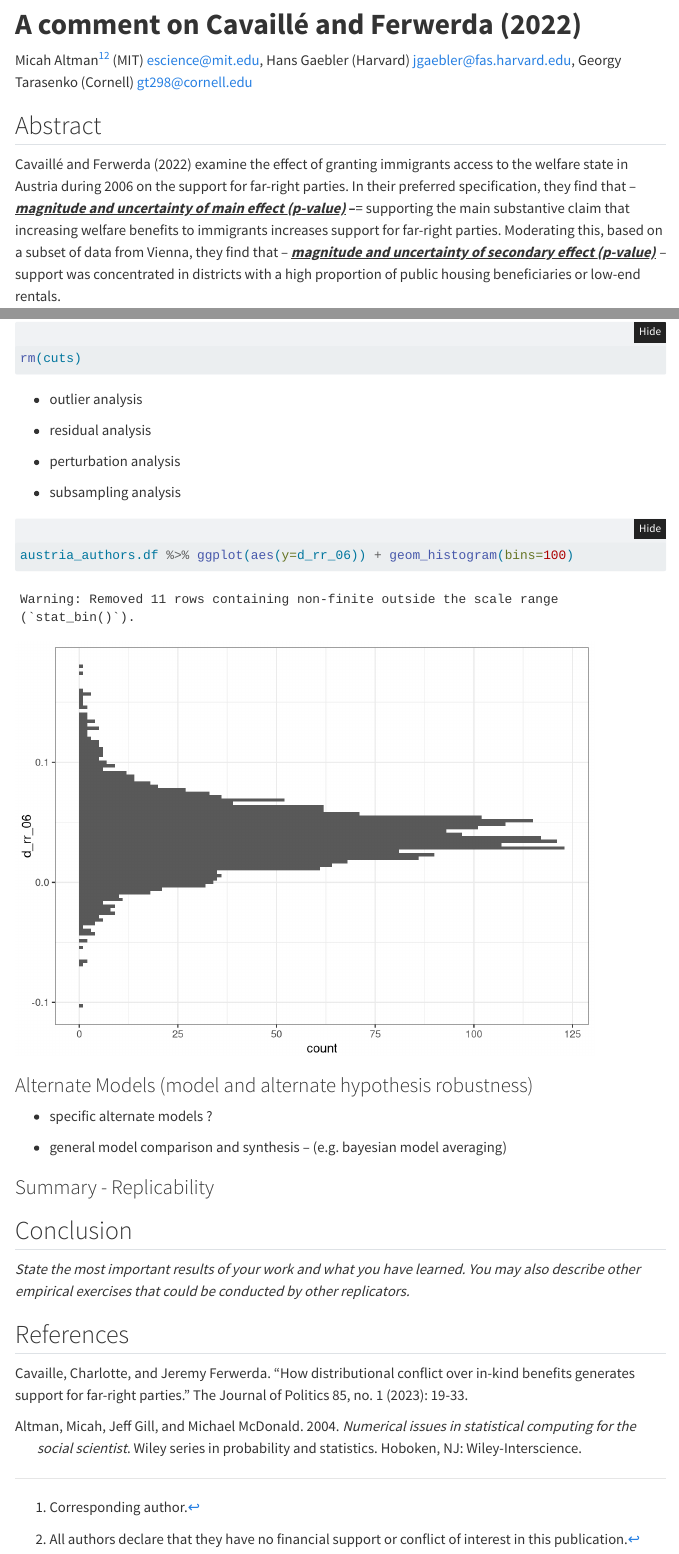
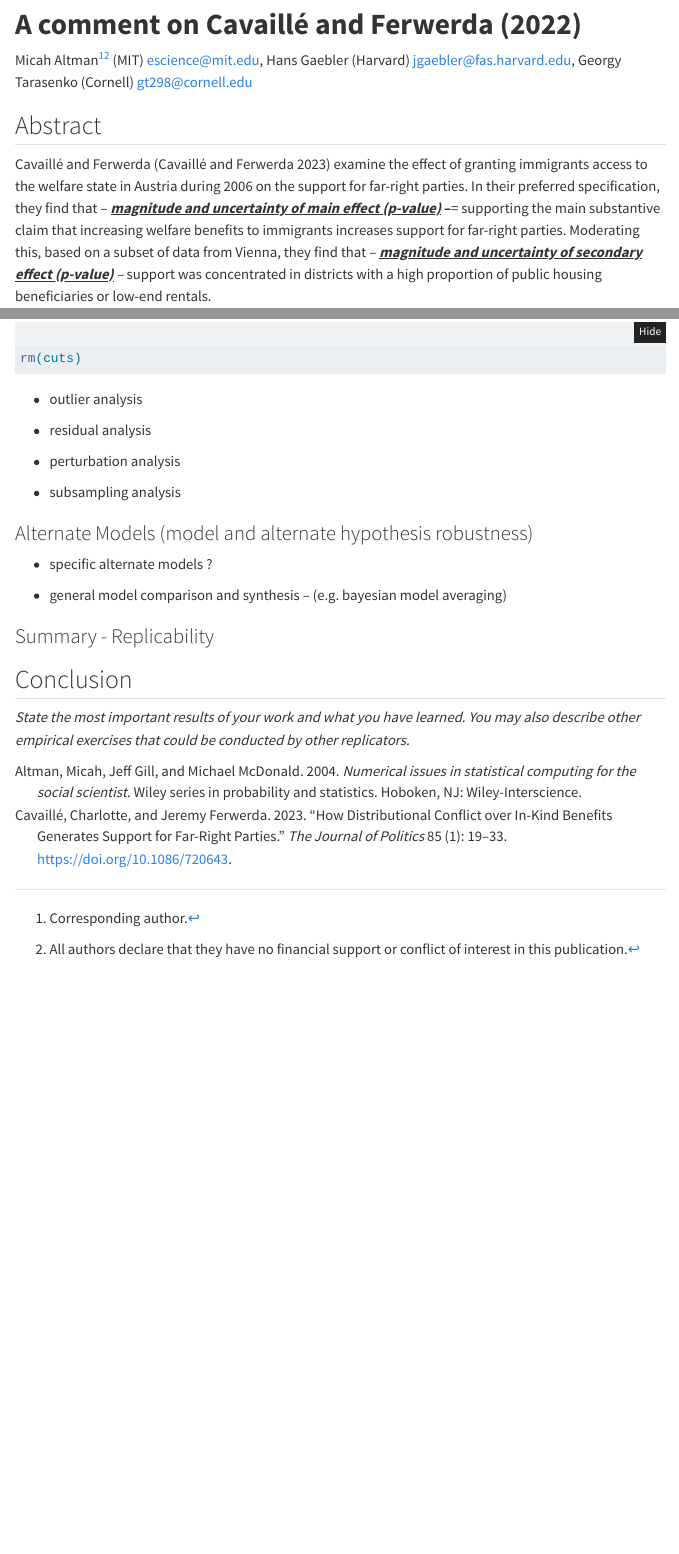
Before and after one commit to MIT-Informatics/replication-stockholm-2023, a Quarto document (replication-summary-report.qmd): the page in a window 1100 px wide, from 120 px down, and a second part further down, joined at a grey line. Rendered offline with R 4.5, knitr and Pandoc in place of Quarto, with nearby package versions; folded parts are opened; some code elsewhere in the file could not run offline; menus at the side of the page are left out.

Commit message:
Manage references externally

````diff
--- a/references.bib
+++ b/references.bib
@@ -9,3 +9,18 @@
 	address = {Hoboken, NJ},
 	langid = {eng}
 }
+
+@article{cavaillé2023,
+	title = {How Distributional Conflict over In-Kind Benefits Generates Support for Far-Right Parties},
+	author = {{Cavaillé}, Charlotte and Ferwerda, Jeremy},
+	year = {2023},
+	month = {01},
+	date = {2023-01-01},
+	journal = {The Journal of Politics},
+	pages = {19--33},
+	volume = {85},
+	number = {1},
+	doi = {10.1086/720643},
+	url = {http://dx.doi.org/10.1086/720643},
+	langid = {en}
+}
--- a/replication-summary-report.qmd
+++ b/replication-summary-report.qmd
@@ -19,7 +19,7 @@ Micah Altman[^1][^2] (MIT) [escience\@mit.edu](mailto:escience@mit.edu){.email},
 
 ## Abstract
 
-Cavaillé and Ferwerda (2022) examine the effect of granting immigrants access to the welfare state in Austria during 2006 on the support for far-right parties. In their preferred specification, they find that -- [***magnitude and uncertainty of main effect (p-value)***]{.underline} **--**= supporting the main substantive claim that increasing welfare benefits to immigrants increases support for far-right parties. Moderating this, based on a subset of data from Vienna, they find that -- [***magnitude and uncertainty of secondary effect (p-value)***]{.underline} *--* support was concentrated in districts with a high proportion of public housing beneficiaries or low-end rentals.
+Cavaillé and Ferwerda [@cavaillé2023] examine the effect of granting immigrants access to the welfare state in Austria during 2006 on the support for far-right parties. In their preferred specification, they find that -- [***magnitude and uncertainty of main effect (p-value)***]{.underline} **--**= supporting the main substantive claim that increasing welfare benefits to immigrants increases support for far-right parties. Moderating this, based on a subset of data from Vienna, they find that -- [***magnitude and uncertainty of secondary effect (p-value)***]{.underline} *--* support was concentrated in districts with a high proportion of public housing beneficiaries or low-end rentals.
 
 First, we reproduce the paper's main and secondary analysis, and find that the results are computationally reproducible at the reported level of accuracy, and are robust to variation of the
 
@@ -495,7 +459,6 @@ rm(cuts)
 
 ```{r alternate-data}
 
-austria_authors.df %>% ggplot(aes(y=d_rr_06)) + geom_histogram(bins=100)
 ```
 
 ### Alternate Models (model and alternate hypothesis robustness)
@@ -513,7 +476,3 @@ austria_authors.df %>% ggplot(aes(y=d_rr_06)) + geom_histogram(bins=100)
 ## Conclusion
 
 *State the most important results of your work and what you have learned. You may also describe other empirical exercises that could be conducted by other replicators.*
-
-## References
-
-Cavaille, Charlotte, and Jeremy Ferwerda. "How distributional conflict over in-kind benefits generates support for far-right parties." The Journal of Politics 85, no. 1 (2023): 19-33.
````
Also changed, not shown: replication-summary-report.qmd (54 more changed lines).
